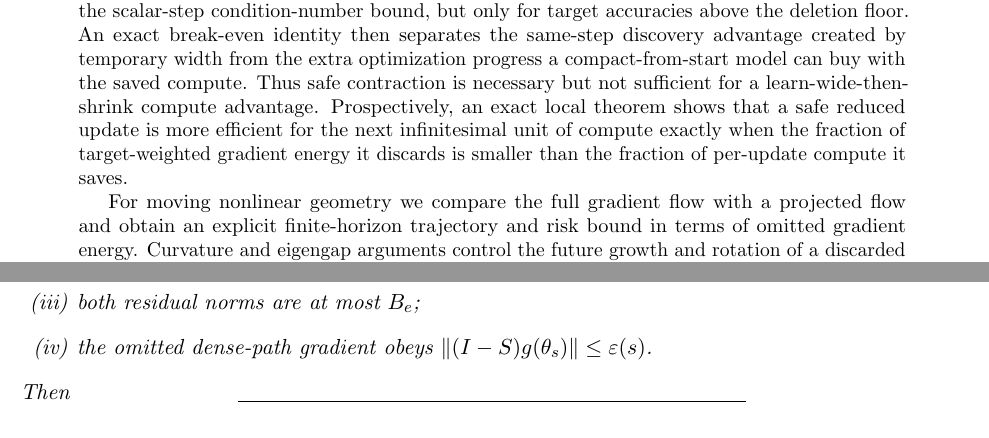
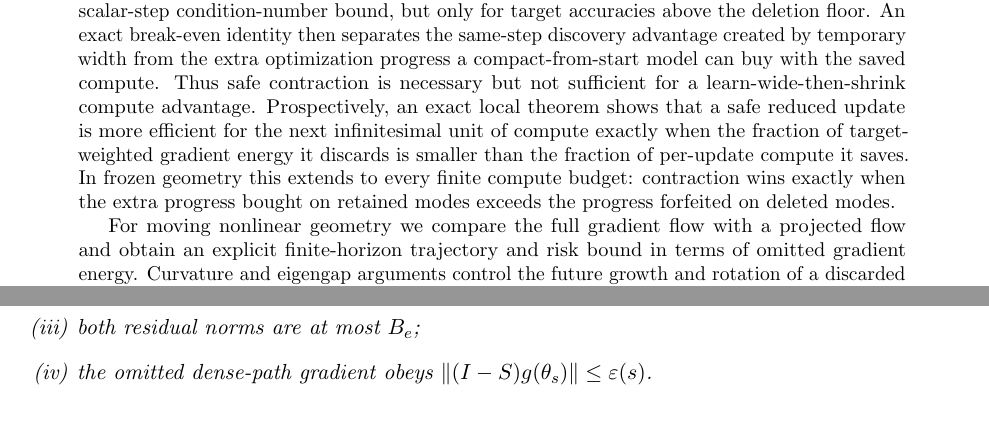
Before and after one commit to ENRICOBIGNOZZI/Neural-NET, a LaTeX paper (theory/main.tex): two parts of pages 1 and 13 of 45 before the commit and two parts of pages 1 and 14 of 46 after it, joined at a grey line, cut so that both start at the same text. Compiled offline with pdfLaTeX.

Commit message:
[theory] Add finite-budget equal-compute theorem to manuscript

```diff
--- a/theory/main.tex
+++ b/theory/main.tex
@@ -31,7 +31,7 @@ Safe Dynamic Spectral Reduction from Target-Weighted Prediction Geometry}
 \maketitle
 
 \begin{abstract}
-Overparameterization can be useful early in training because it lets a network discover a representation, yet the same excess capacity can become statistically and computationally wasteful after target-relevant directions have separated from nuisance directions. This note develops a theory for deciding when capacity may be removed during training. The primitive object is the prediction Jacobian, not the spectrum of the weight matrices. Under square loss, the gradient energy carried by a prediction mode is exactly $\mu_j a_j^2$, where $\mu_j$ is a prediction-operator eigenvalue and $a_j$ is residual target mass in its eigenvector. In fixed geometry, the exact finite-horizon value of keeping that mode is $\frac12 a_j^2(1-e^{-2\mu_jH})$. This yields an exact value-per-compute oracle and shows why small eigenvalues alone are not a pruning criterion. A compute-to-accuracy theorem makes the optimization claim precise: truncation can reduce both per-step cost and the scalar-step condition-number bound, but only for target accuracies above the deletion floor. An exact break-even identity then separates the same-step discovery advantage created by temporary width from the extra optimization progress a compact-from-start model can buy with the saved compute. Thus safe contraction is necessary but not sufficient for a learn-wide-then-shrink compute advantage. Prospectively, an exact local theorem shows that a safe reduced update is more efficient for the next infinitesimal unit of compute exactly when the fraction of target-weighted gradient energy it discards is smaller than the fraction of per-update compute it saves.
+Overparameterization can be useful early in training because it lets a network discover a representation, yet the same excess capacity can become statistically and computationally wasteful after target-relevant directions have separated from nuisance directions. This note develops a theory for deciding when capacity may be removed during training. The primitive object is the prediction Jacobian, not the spectrum of the weight matrices. Under square loss, the gradient energy carried by a prediction mode is exactly $\mu_j a_j^2$, where $\mu_j$ is a prediction-operator eigenvalue and $a_j$ is residual target mass in its eigenvector. In fixed geometry, the exact finite-horizon value of keeping that mode is $\frac12 a_j^2(1-e^{-2\mu_jH})$. This yields an exact value-per-compute oracle and shows why small eigenvalues alone are not a pruning criterion. A compute-to-accuracy theorem makes the optimization claim precise: truncation can reduce both per-step cost and the scalar-step condition-number bound, but only for target accuracies above the deletion floor. An exact break-even identity then separates the same-step discovery advantage created by temporary width from the extra optimization progress a compact-from-start model can buy with the saved compute. Thus safe contraction is necessary but not sufficient for a learn-wide-then-shrink compute advantage. Prospectively, an exact local theorem shows that a safe reduced update is more efficient for the next infinitesimal unit of compute exactly when the fraction of target-weighted gradient energy it discards is smaller than the fraction of per-update compute it saves. In frozen geometry this extends to every finite compute budget: contraction wins exactly when the extra progress bought on retained modes exceeds the progress forfeited on deleted modes.
 
 For moving nonlinear geometry we compare the full gradient flow with a projected flow and obtain an explicit finite-horizon trajectory and risk bound in terms of omitted gradient energy. Curvature and eigengap arguments control the future growth and rotation of a discarded spectral cluster. A structural-transfer theorem then separates the ideal spectral decision from its realization by neurons, channels, heads, or low-rank factors, and a master theorem combines these ingredients into one finite-horizon risk certificate. A checkpoint-computable refinement removes the unknown future loss drop and turns spectral-gap persistence itself into a current-state gate. For the central lower-bulk use case, a target-mass persistence theorem further separates three objects that eigenvalue thresholding conflates: the bulk edge, residual target mass still trapped in the bulk, and the amount of spectral motion that can move new target mass into it. Their combination yields an explicit geometric bulk-onset time. An additive rank-factor parameterization then supplies an exact physical structural bridge: deleting a rank-one factor has an exact ghost embedding, an explicit contraction jump, and an exact group-gradient-energy budget. This yields a complementary gap-free safety certificate for literal parameter groups. These population prediction-gap bounds feed a geometry-localized finite-sample damage certificate. For the final hidden layer with a linear readout, a rank-$r$ representation always contains a subset of $r$ neurons spanning the same current readout space; the only reason not to contract immediately is future feature-discovery value.
 
```
Also changed, not shown: theory/main.tex (1 more changed lines).
